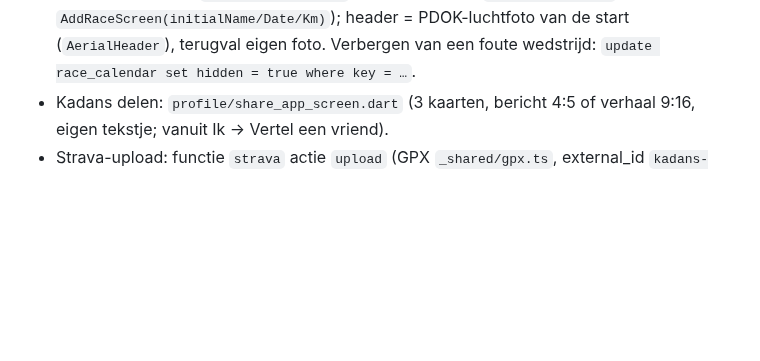
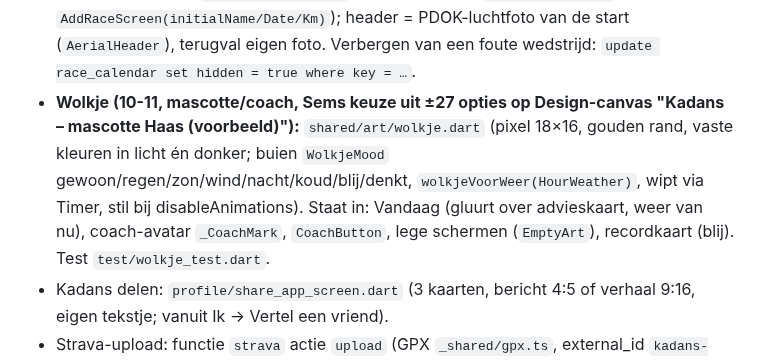
Before and after one commit to Semdenhartog/Kandans, a Markdown page: CLAUDE.md, the part around the change. GitHub-like rendering; blank space fills up the shorter version.

Commit message:
CLAUDE.md: Wolkje [skip ci]
Co-Authored-By: Claude Opus 5.5 <noreply@anthropic.com>
Claude-Session: https://claude.ai/code/session_01G18Li7QJY1FmMdxAKBBSzW

```diff
--- a/CLAUDE.md
+++ b/CLAUDE.md
@@ -184,6 +184,10 @@ Lees dit eerst. Achtergrond en afgeronde zaken: `docs/overdracht-archief.md` (al
   `community/race_calendar_ui.dart` (`RacesStrip` in Samen onder clubevenementen, `RaceCalendarScreen` met straal/soort,
   `RaceDetailScreen` → `AddRaceScreen(initialName/Date/Km)`); header = PDOK-luchtfoto van de start (`AerialHeader`), terugval eigen foto.
   Verbergen van een foute wedstrijd: `update race_calendar set hidden = true where key = …`.
+- **Wolkje (10-11, mascotte/coach, Sems keuze uit ±27 opties op Design-canvas "Kadans – mascotte Haas (voorbeeld)"):**
+  `shared/art/wolkje.dart` (pixel 18×16, gouden rand, vaste kleuren in licht én donker; buien `WolkjeMood` gewoon/regen/zon/wind/nacht/koud/blij/denkt,
+  `wolkjeVoorWeer(HourWeather)`, wipt via Timer, stil bij disableAnimations). Staat in: Vandaag (gluurt over advieskaart, weer van nu),
+  coach-avatar `_CoachMark`, `CoachButton`, lege schermen (`EmptyArt`), recordkaart (blij). Test `test/wolkje_test.dart`.
 - Kadans delen: `profile/share_app_screen.dart` (3 kaarten, bericht 4:5 of verhaal 9:16, eigen tekstje; vanuit Ik → Vertel een vriend).
 - Strava-upload: functie `strava` actie `upload` (GPX `_shared/gpx.ts`, external_id `kadans-<id>` wordt bij sync overgeslagen).
 - **Kadans-stem:** edge function `tts` → **Google Cloud TTS, Chirp 3 HD (nl-NL)**, geheim `GOOGLE_TTS_KEY` (1 mln tekens/maand gratis;
```
